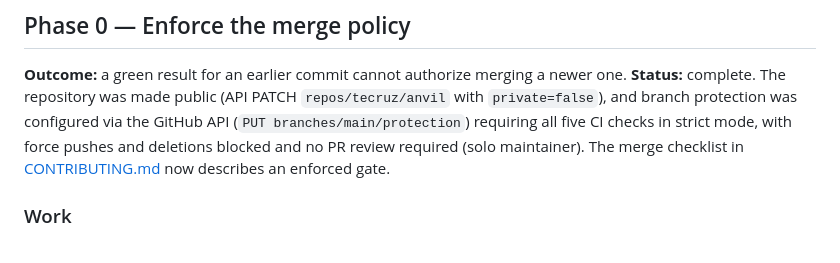
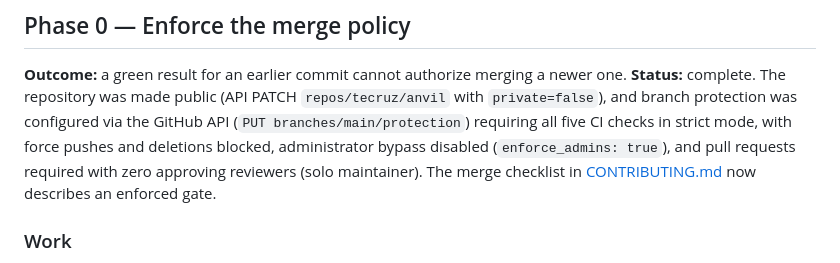
Before and after one commit to tecruz/anvil, a Markdown page: docs/IMPROVEMENT_PLAN.md, the part around the change. Rendered like a GitHub page.

```diff
--- a/docs/IMPROVEMENT_PLAN.md
+++ b/docs/IMPROVEMENT_PLAN.md
@@ -42,7 +42,8 @@ until benchmark or release work is finished.
 **Status:** complete. The repository was made public (API PATCH `repos/tecruz/anvil` with
 `private=false`), and branch protection was configured via the GitHub API
 (`PUT branches/main/protection`) requiring all five CI checks in strict mode, with force
-pushes and deletions blocked and no PR review required (solo maintainer). The merge
+pushes and deletions blocked, administrator bypass disabled (`enforce_admins: true`), and
+pull requests required with zero approving reviewers (solo maintainer). The merge
 checklist in [CONTRIBUTING.md](../CONTRIBUTING.md) now describes an enforced gate.
 
 ### Work
```
Also changed, not shown: CONTRIBUTING.md (+4 -3 lines).
